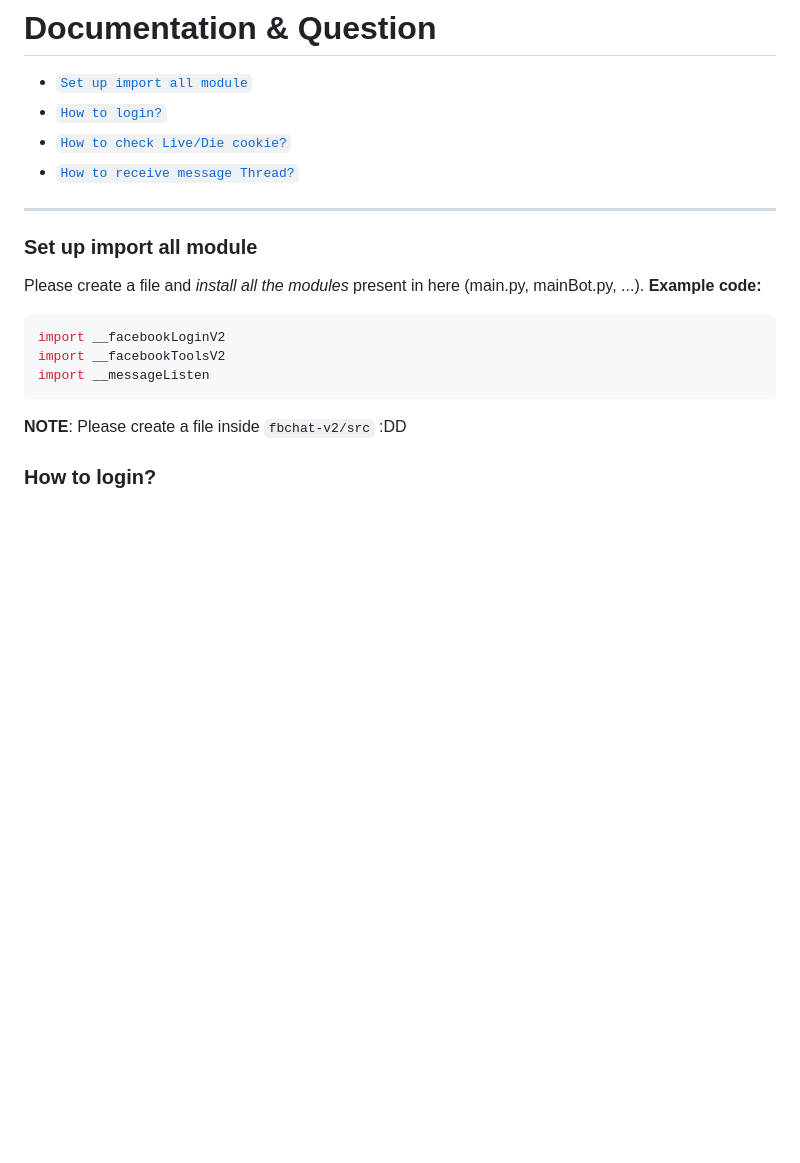
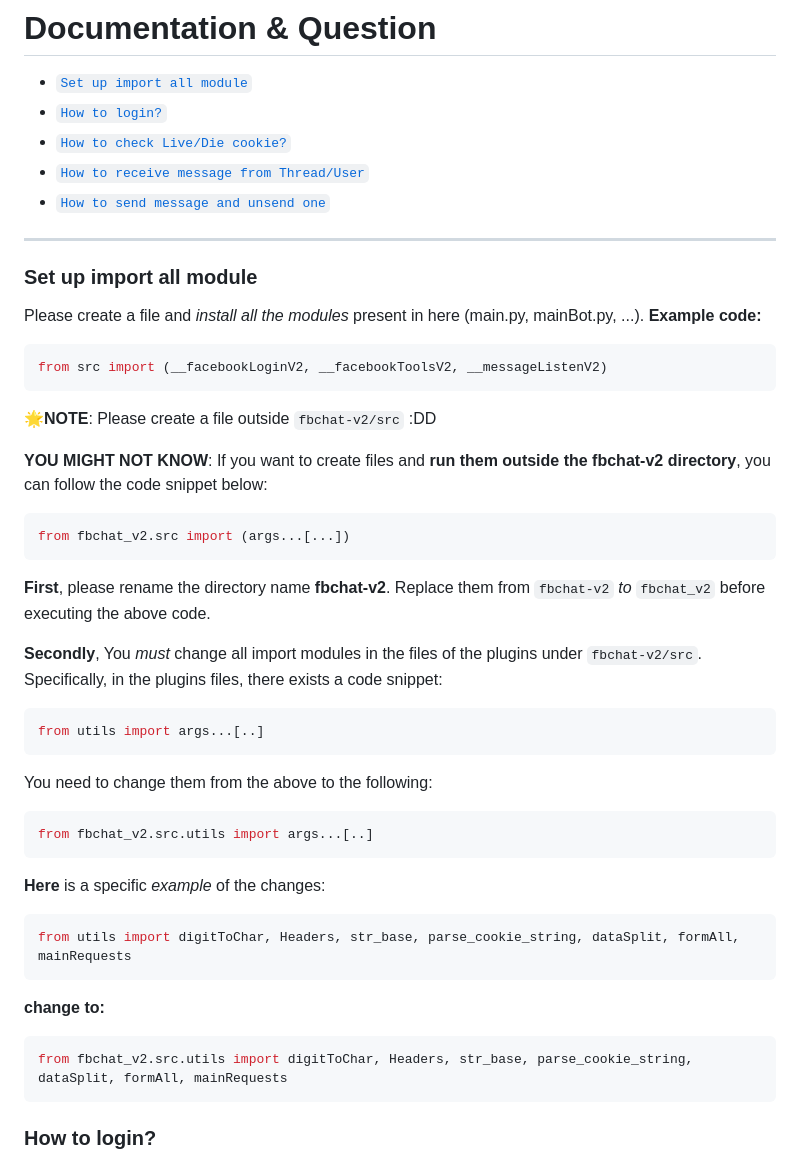
Before and after one commit to MinhHuyDev/fbchat-v2, a Markdown page: DOCS.md, the part around the change printed below. Drawn GitHub-style; blank space fills up the shorter version.

````diff
--- a/DOCS.md
+++ b/DOCS.md
@@ -3,19 +3,50 @@
 * [`Set up import all module`](#SetupModule)
 * [`How to login?`](#loginFB)
 * [`How to check Live/Die cookie?`](#checkCookie)
-* [`How to receive message Thread?`](#receiveThread)
+* [`How to receive message from Thread/User`](#receiveMessages)
+* [`How to send message and unsend one`](#sendMessageAndUnsend)
 ---------------------------------------
 
 <a name="SetupModule"></a>
 ### Set up import all module
 
 Please create a file and *install all the modules* present in here (main.py, mainBot.py, ...). **Example code:**
+
 ```python
-import __facebookLoginV2
-import __facebookToolsV2
-import __messageListen
+from src import (__facebookLoginV2, __facebookToolsV2, __messageListenV2)
 ```
-**NOTE**: Please create a file inside `fbchat-v2/src` :DD
+
+**🌟NOTE**: Please create a file outside `fbchat-v2/src` :DD
+
+**YOU MIGHT NOT KNOW**: If you want to create files and **run them outside the fbchat-v2 directory**, you can follow the code snippet below:
+
+```python
+from fbchat_v2.src import (args...[...])
+```
+
+**First**, please rename the directory name **fbchat-v2**. Replace them from ``fbchat-v2`` *to* ``fbchat_v2`` before executing the above code.
+
+**Secondly**, You *must* change all import modules in the files of the plugins under ``fbchat-v2/src``. Specifically, in the plugins files, there exists a code snippet:
+
+```python
+from utils import args...[..]
+```
+
+You need to change them from the above to the following:
+
+```python
+from fbchat_v2.src.utils import args...[..]
+```
+
+**Here** is a specific *example* of the changes:
+
+```python
+from utils import digitToChar, Headers, str_base, parse_cookie_string, dataSplit, formAll, mainRequests
+```
+**change to:**
+```python
+from fbchat_v2.src.utils import digitToChar, Headers, str_base, parse_cookie_string, dataSplit, formAll, mainRequests
+```
 
 <a name="loginFB"></a>
 ### How to login?
````
Also changed, not shown: other parts of DOCS.md (+38 -8 lines).
